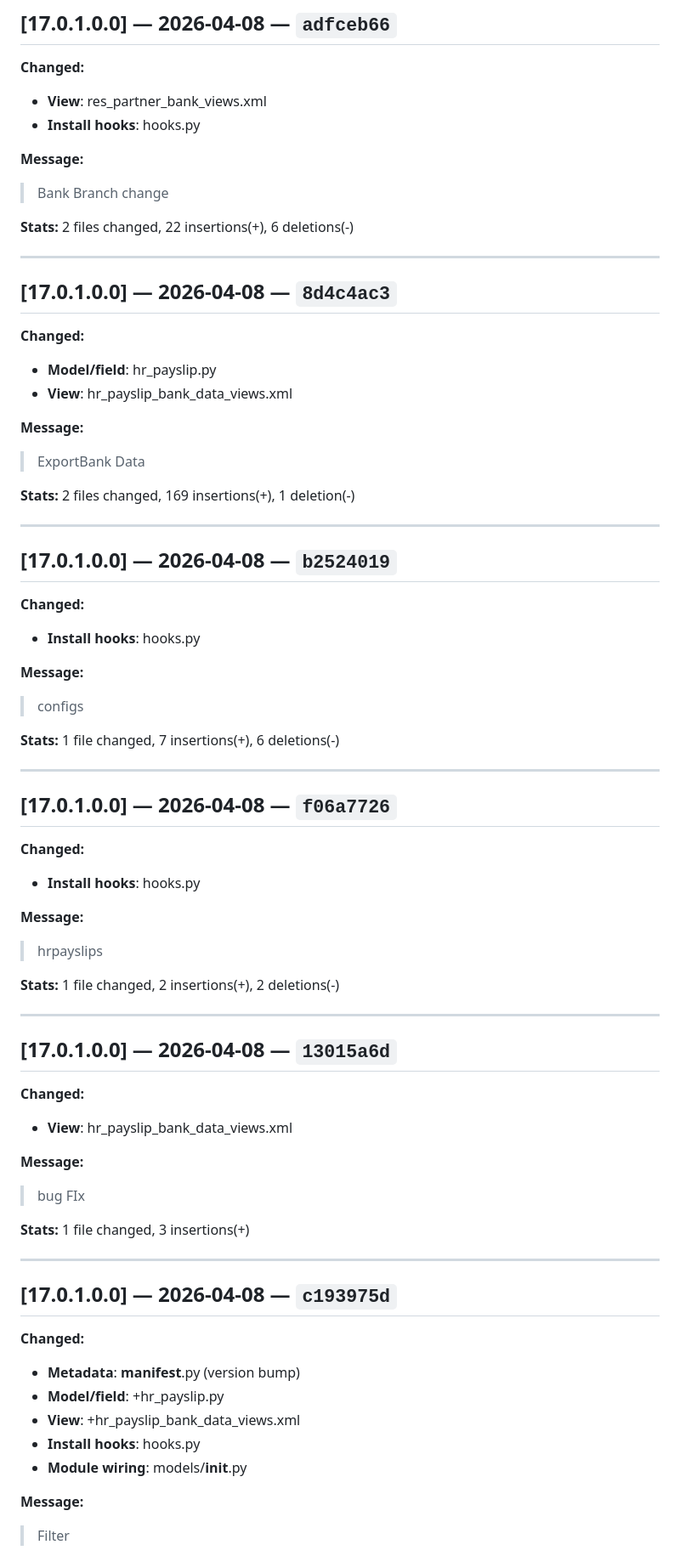
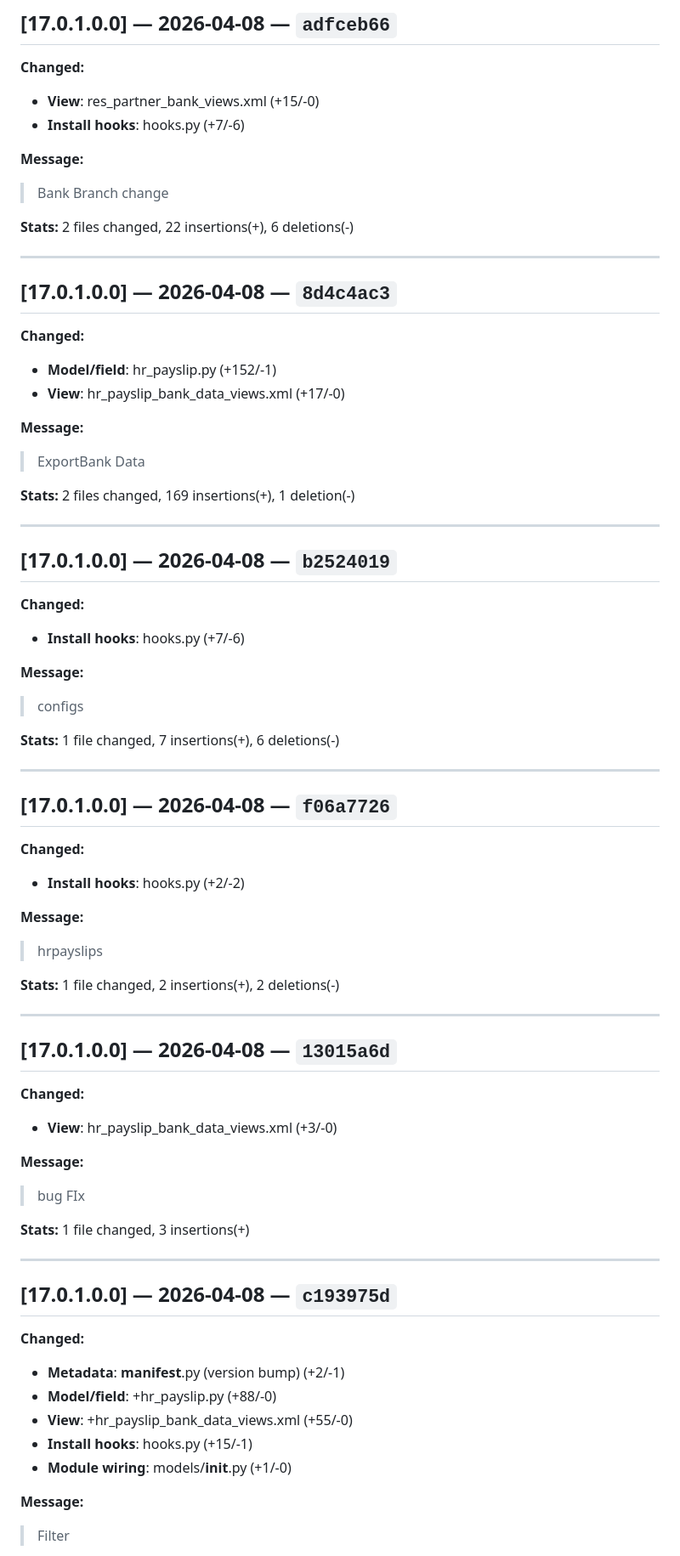
Before and after one commit to sanjayaWjinasena/bank-data, a Markdown page: CHANGELOG.md, the part around one of its changes. Shown at 85% size. Rendered like a GitHub page.

```diff
--- a/CHANGELOG.md
+++ b/CHANGELOG.md
@@ -168,8 +225,8 @@ Generated by `scripts/generate_repo_changelogs.py` from git history on branch `V
 ## [17.0.1.0.0] — 2026-04-08 — `adfceb66`
 
 **Changed:**
-- **View**: res_partner_bank_views.xml
-- **Install hooks**: hooks.py
+- **View**: res_partner_bank_views.xml (+15/-0)
+- **Install hooks**: hooks.py (+7/-6)
 
 **Message:**
 > Bank Branch change
@@ -181,8 +238,8 @@ Generated by `scripts/generate_repo_changelogs.py` from git history on branch `V
 ## [17.0.1.0.0] — 2026-04-08 — `8d4c4ac3`
 
 **Changed:**
-- **Model/field**: hr_payslip.py
-- **View**: hr_payslip_bank_data_views.xml
+- **Model/field**: hr_payslip.py (+152/-1)
+- **View**: hr_payslip_bank_data_views.xml (+17/-0)
 
 **Message:**
 > ExportBank Data
@@ -194,7 +251,7 @@ Generated by `scripts/generate_repo_changelogs.py` from git history on branch `V
 ## [17.0.1.0.0] — 2026-04-08 — `b2524019`
 
 **Changed:**
-- **Install hooks**: hooks.py
+- **Install hooks**: hooks.py (+7/-6)
 
 **Message:**
 > configs
@@ -206,7 +263,7 @@ Generated by `scripts/generate_repo_changelogs.py` from git history on branch `V
 ## [17.0.1.0.0] — 2026-04-08 — `f06a7726`
 
 **Changed:**
-- **Install hooks**: hooks.py
+- **Install hooks**: hooks.py (+2/-2)
 
 **Message:**
 > hrpayslips
@@ -218,7 +275,7 @@ Generated by `scripts/generate_repo_changelogs.py` from git history on branch `V
 ## [17.0.1.0.0] — 2026-04-08 — `13015a6d`
 
 **Changed:**
-- **View**: hr_payslip_bank_data_views.xml
+- **View**: hr_payslip_bank_data_views.xml (+3/-0)
 
 **Message:**
 > bug FIx
@@ -230,11 +287,11 @@ Generated by `scripts/generate_repo_changelogs.py` from git history on branch `V
 ## [17.0.1.0.0] — 2026-04-08 — `c193975d`
 
 **Changed:**
-- **Metadata**: __manifest__.py (version bump)
-- **Model/field**: +hr_payslip.py
-- **View**: +hr_payslip_bank_data_views.xml
-- **Install hooks**: hooks.py
-- **Module wiring**: models/__init__.py
+- **Metadata**: __manifest__.py (version bump) (+2/-1)
+- **Model/field**: +hr_payslip.py (+88/-0)
+- **View**: +hr_payslip_bank_data_views.xml (+55/-0)
+- **Install hooks**: hooks.py (+15/-1)
+- **Module wiring**: models/__init__.py (+1/-0)
 
 **Message:**
 > Filter
```
Also changed, not shown: other parts of CHANGELOG.md (+108 -41 lines).
